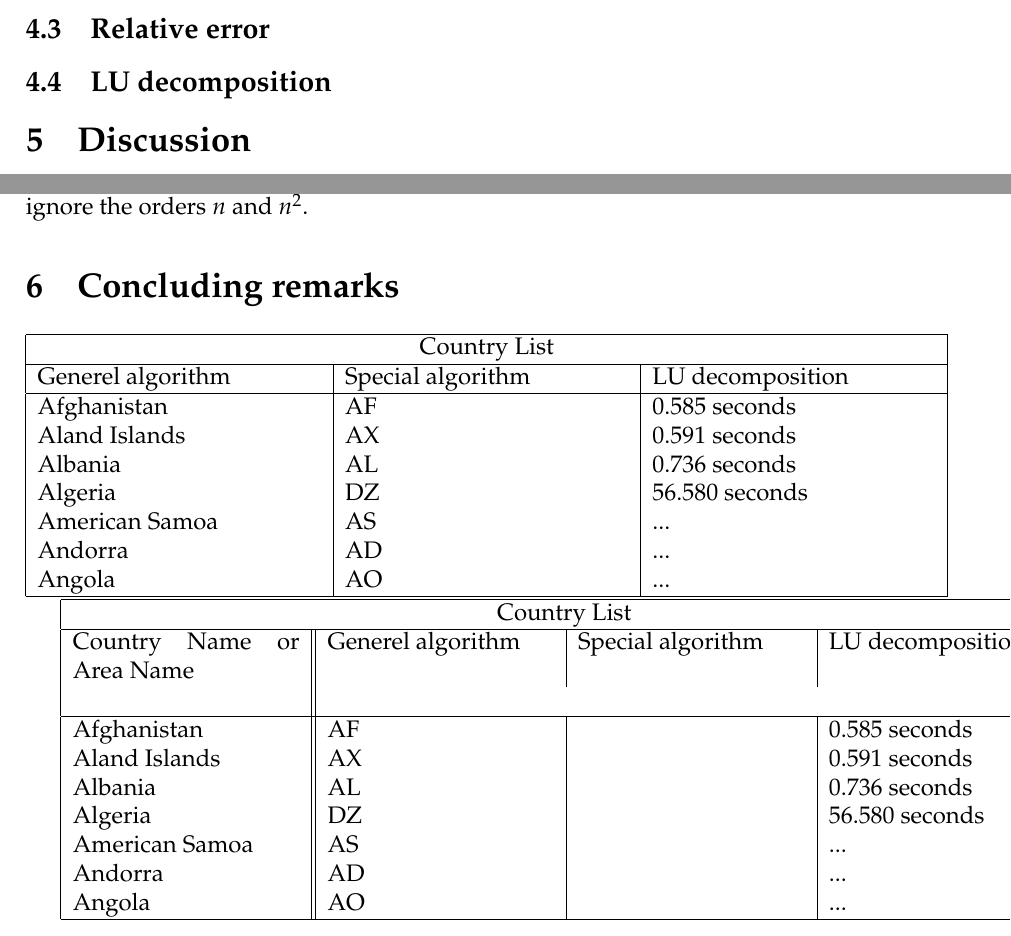
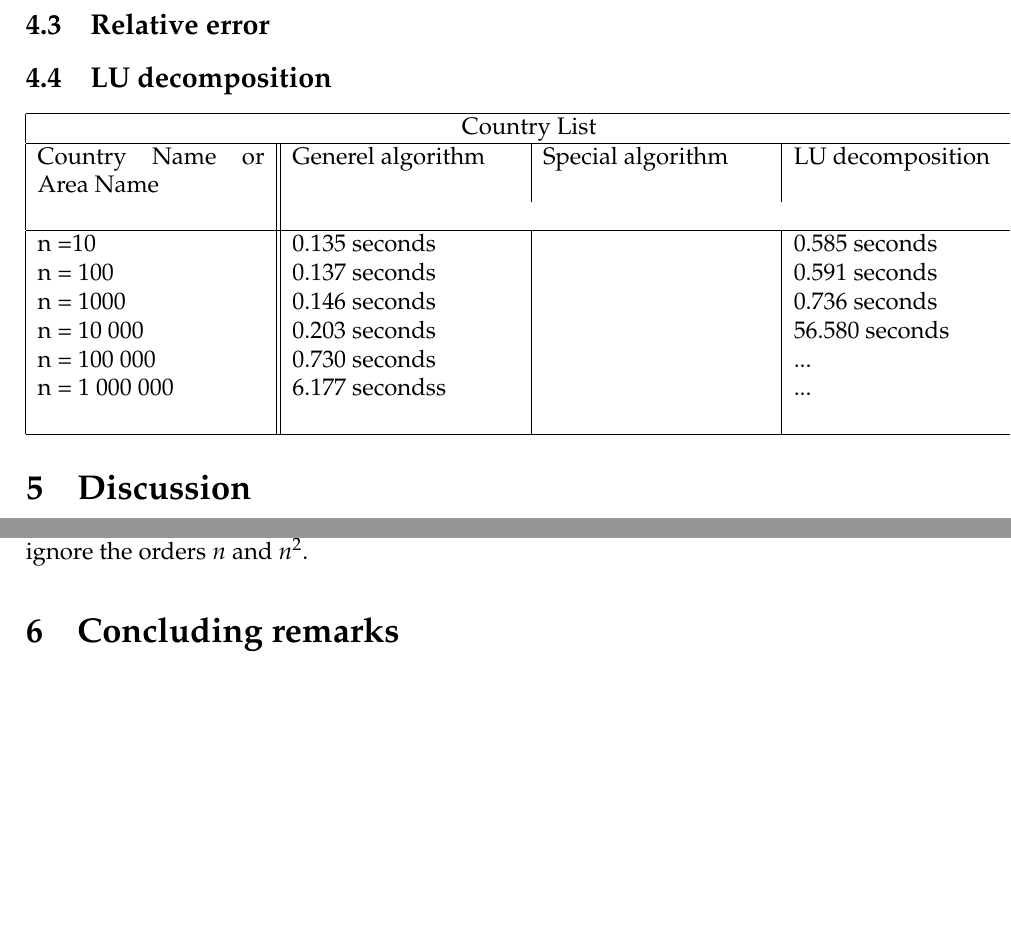
Before and after one commit to Sebamun/FYS3150_Projects, a LaTeX paper (Prosjekt_1/Tex/Project_1.tex): two parts of pages 5 and 6 of 7 before the commit and two parts of pages 6 and 7 of 7 after it, joined at a grey line, cut so that both start at the same text, the shorter picture padded with empty space. Compiled offline with pdfLaTeX.

Commit message:
skrevet litt

```diff
--- a/Prosjekt_1/Tex/Project_1.tex
+++ b/Prosjekt_1/Tex/Project_1.tex
@@ -178,7 +178,21 @@ Her må jeg si noe om hvorfor jeg valgte de grensene jeg valgte for den relative
  \subsection{Relative error}
 
   \subsection{LU decomposition}
-
+ \begin{tabular}{ |p{4cm}||p{4cm}|p{4cm}|p{4cm}|  }
+ \hline
+ \multicolumn{4}{|c|}{Country List} \\
+ \hline
+ Country Name     or Area Name& Generel algorithm& Special algorithm& LU decomposition \\ \\
+ \hline
+ n =10 & 0.135 seconds & &0.585 seconds\\
+n = 100 & 0.137 seconds   &  & 0.591 seconds\\
+n = 1000 &0.146 seconds &  & 0.736 seconds\\
+n = 10 000    &0.203 seconds&  &56.580 seconds\\
+n = 100 000& 0.730 seconds & & ...\\
+n = 1 000 000 & 6.177 secondss &    &...\\
+ &  &  &\\
+ \hline
+\end{tabular}
 
   \section{Discussion}
     \subsection{LU decomposition}
@@ -193,37 +207,7 @@ The number of floating point operations that the LU decomposition use to solve t
 
 \section{Concluding remarks}
 
-\begin{tabular}{ |p{5cm}|p{5cm}|p{5cm}|  }
-\hline
-\multicolumn{3}{|c|}{Country List} \\
-\hline
-Generel algorithm& Special algorithm& LU decomposition \\
-\hline
-Afghanistan & AF &0.585 seconds \\
-Aland Islands & AX   & 0.591 seconds \\
-Albania &AL & 0.736 seconds \\
-Algeria    &DZ & 56.580 seconds \\
-American Samoa & AS & ... \\
-Andorra & AD & ...   \\
-Angola & AO & ... \\
-\hline
-\end{tabular}
 
-\begin{tabular}{ |p{4cm}||p{4cm}|p{4cm}|p{4cm}|  }
- \hline
- \multicolumn{4}{|c|}{Country List} \\
- \hline
- Country Name     or Area Name& Generel algorithm& Special algorithm& LU decomposition \\ \\
- \hline
- Afghanistan & AF & &0.585 seconds\\
-Aland Islands & AX   &  & 0.591 seconds\\
-Albania &AL &  & 0.736 seconds\\
-Algeria    &DZ &  &56.580 seconds\\
-American Samoa & AS & & ...\\
-Andorra & AD &    &...\\
-Angola & AO &  &...\\
- \hline
-\end{tabular}
 
 
 \bibliography{referanser}
```
Also changed, not shown: Prosjekt_1/Tex/Project_1.pdf, 5 other files.
